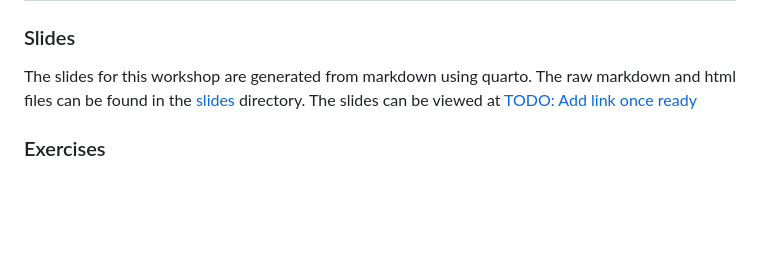
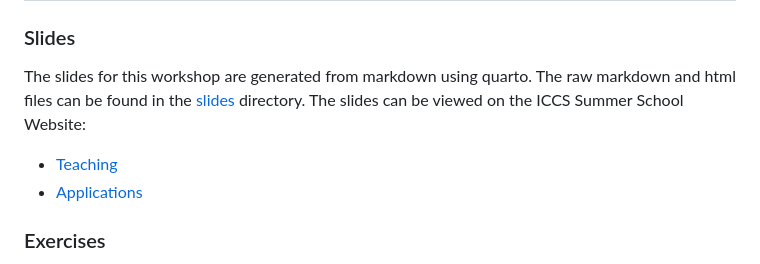
Before and after one commit to Cambridge-ICCS/practical-ml-with-pytorch, a Markdown page: README.md, the part around the change. Drawn GitHub-style; blank space fills up the shorter version.

Commit message:
Update README.md with slides links

```diff
--- a/README.md
+++ b/README.md
@@ -124,7 +124,9 @@ This will download the relevant dependencies into the venv as well as setting up
 ### Slides
 The slides for this workshop are generated from markdown using quarto.
 The raw markdown and html files can be found in the [slides](slides/) directory.
-The slides can be viewed at [TODO: Add link once ready]()
+The slides can be viewed on the ICCS Summer School Website:
+  - [Teaching](https://cambridge-iccs.github.io/slides/ml-training/slides.html)
+  - [Applications](https://cambridge-iccs.github.io/slides/ml-training/slides.html)
 
 ### Exercises
 The exercises that we will be working on can be found in the [exercises](exercises/) directory.
```
